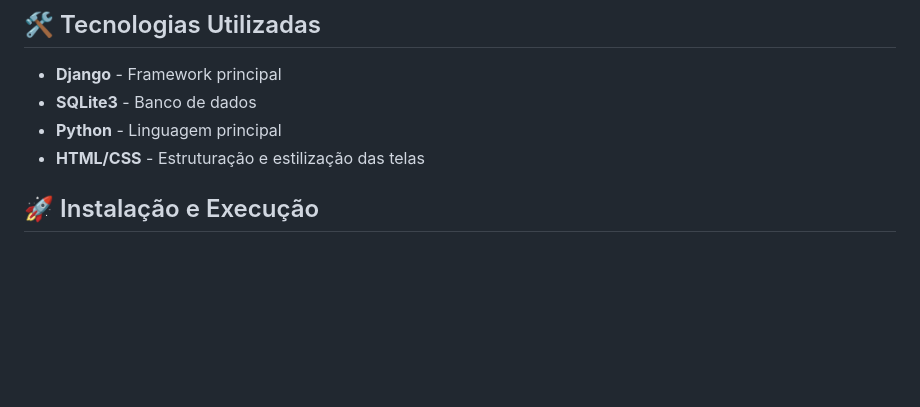
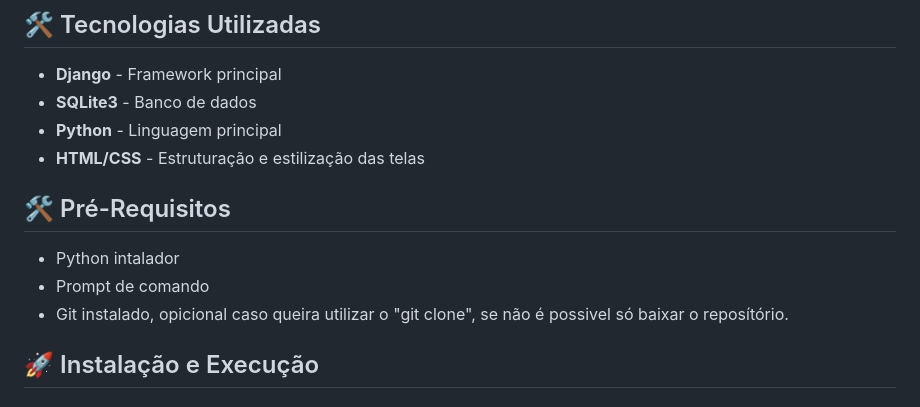
Before and after one commit to NiuanSouza/desafio-login, a Markdown page: README.md, the part around the change. Drawn GitHub-style; blank space fills up the shorter version.

```diff
--- a/README.md
+++ b/README.md
@@ -45,6 +45,11 @@ Este projeto é um sistema de autenticação desenvolvido com o Framework Django
 - **SQLite3** - Banco de dados
 - **Python** - Linguagem principal
 - **HTML/CSS** - Estruturação e estilização das telas
+
+## 🛠 Pré-Requisitos
+- Python intalador
+- Prompt de comando
+- Git instalado, opicional caso queira utilizar o "git clone", se não é possivel só baixar o reposítório.
 
 ## 🚀 Instalação e Execução
 
```
